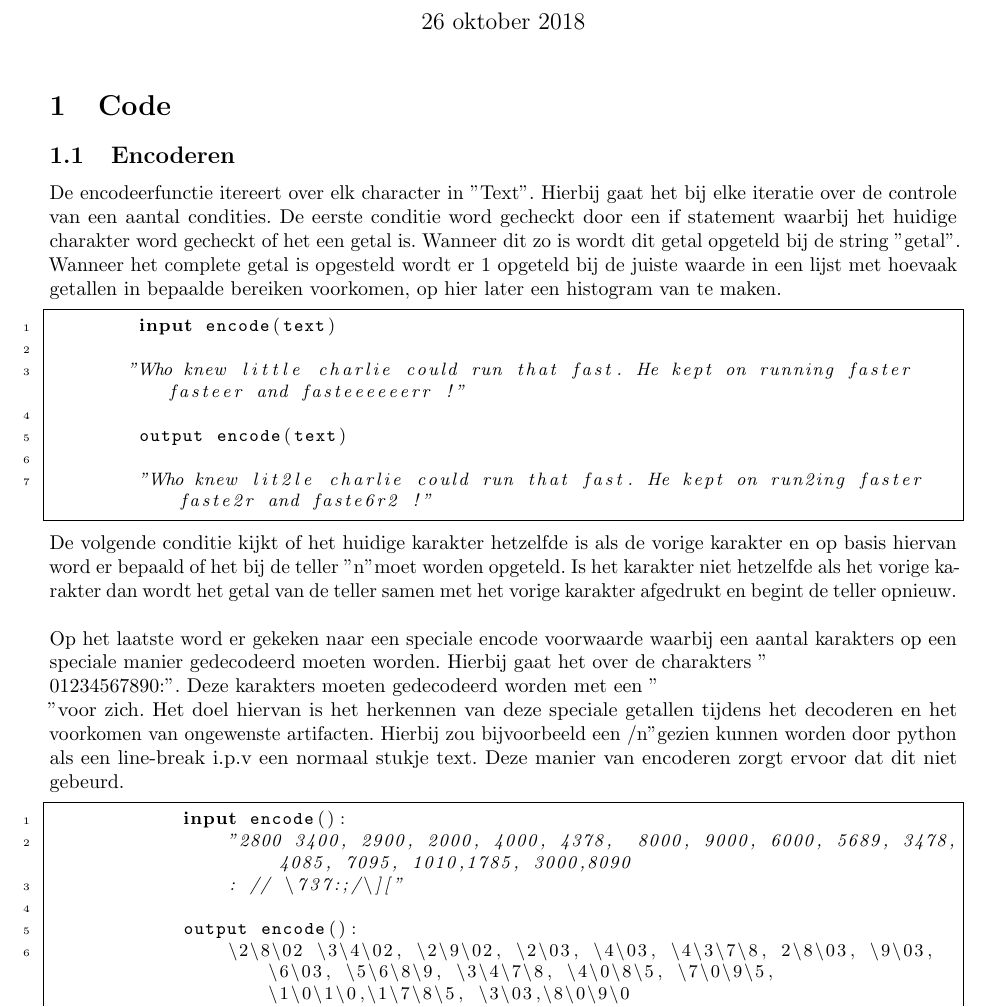
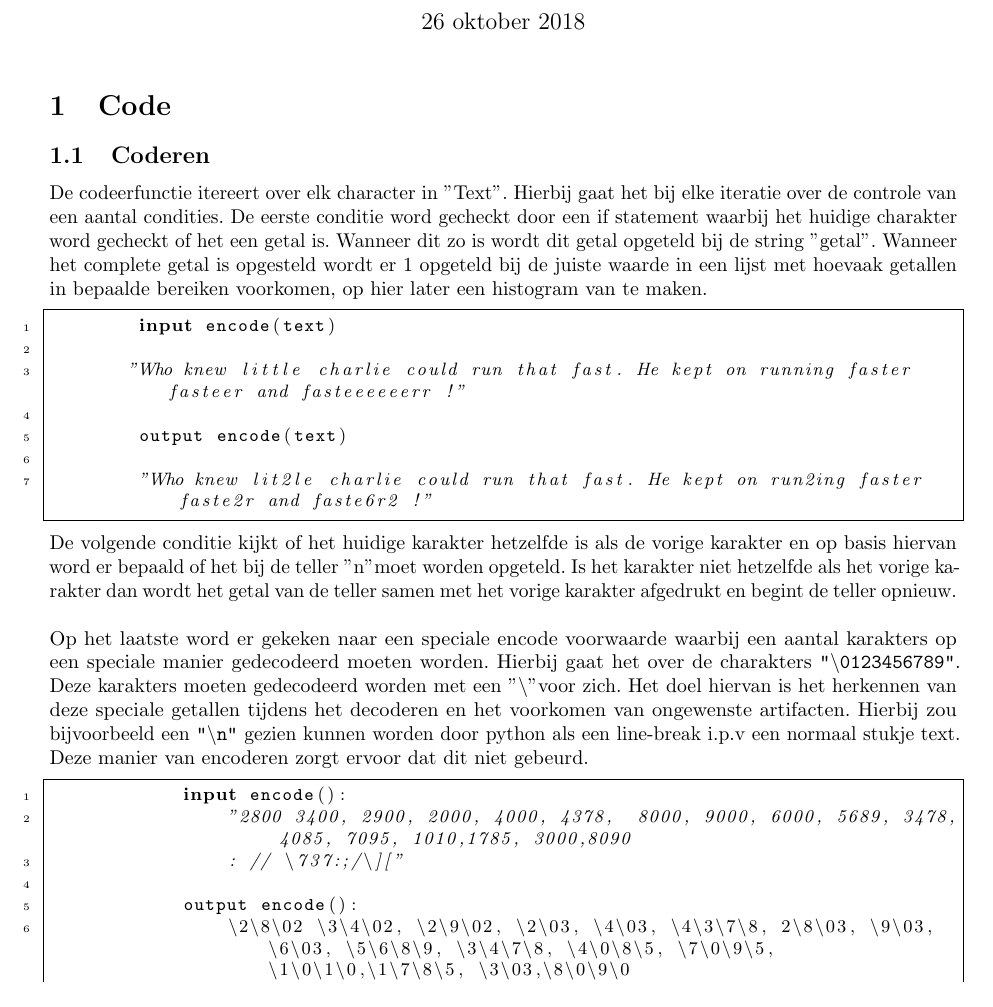
Before and after one commit to LuukJ/opdr2, a LaTeX document (main.tex): part of page 1 of 4, cut so that both start at the same text. Compiled offline with pdfLaTeX.

Commit message:
Verbetering beschrijving coderen

```diff
--- a/main.tex
+++ b/main.tex
@@ -33,8 +33,8 @@
 
 \section{Code}
 
-    \subsection{Encoderen}
-       De encodeerfunctie itereert over elk character in "Text".
+    \subsection{Coderen}
+       De codeerfunctie itereert over elk character in "Text".
 			 Hierbij gaat het bij elke iteratie over de controle van een
 			 aantal condities.
 			 De eerste conditie word gecheckt door een if statement waarbij
@@ -63,7 +63,16 @@
        De volgende conditie kijkt of het huidige karakter hetzelfde is als de vorige karakter en op basis hiervan word er bepaald of het bij de teller "n" moet worden opgeteld. Is het karakter niet hetzelfde als het vorige karakter dan wordt het getal van de teller samen met het vorige karakter afgedrukt en begint de teller opnieuw.
        \newline
 
-       Op het laatste word er gekeken naar een speciale encode voorwaarde waarbij een aantal karakters op een speciale manier gedecodeerd moeten worden. Hierbij gaat het over de charakters "\\01234567890:". Deze karakters moeten gedecodeerd worden met een "\\" voor zich. Het doel hiervan is het herkennen van deze speciale getallen tijdens het decoderen en het voorkomen van ongewenste artifacten. Hierbij zou bijvoorbeeld een "/n" gezien kunnen worden door python als een line-break i.p.v een normaal stukje text. Deze manier van encoderen zorgt ervoor dat dit niet gebeurd.
+       Op het laatste word er gekeken naar een speciale encode voorwaarde
+			 waarbij een aantal karakters op een speciale manier gedecodeerd moeten worden.
+			 Hierbij gaat het over de charakters \texttt{"\textbackslash0123456789"}.
+			 Deze karakters moeten gedecodeerd worden met een "\textbackslash" voor zich.
+			 Het doel hiervan is het herkennen van deze speciale getallen tijdens het
+			 decoderen en het voorkomen van ongewenste artifacten.
+			 Hierbij zou bijvoorbeeld een \texttt{"\textbackslash n"}
+			 gezien kunnen worden door python als
+			 een line-break i.p.v een normaal stukje text. Deze manier van encoderen
+			 zorgt ervoor dat dit niet gebeurd.
 
 
        \begin{lstlisting}[frame=single, language=python]  % Start your code-block
```
